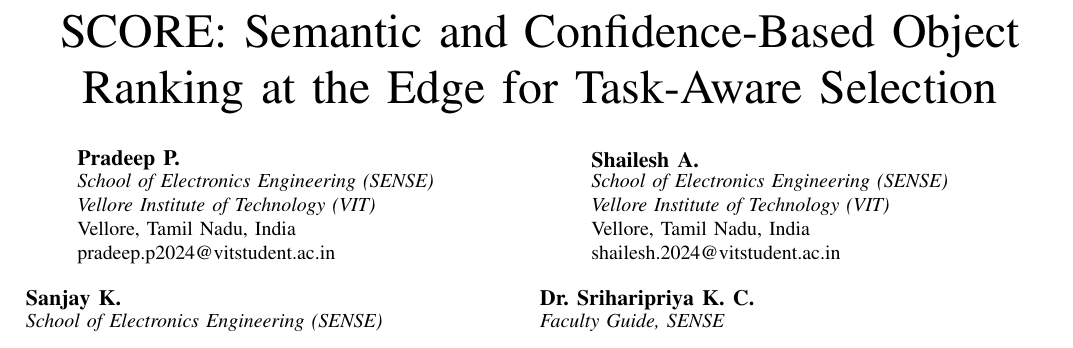
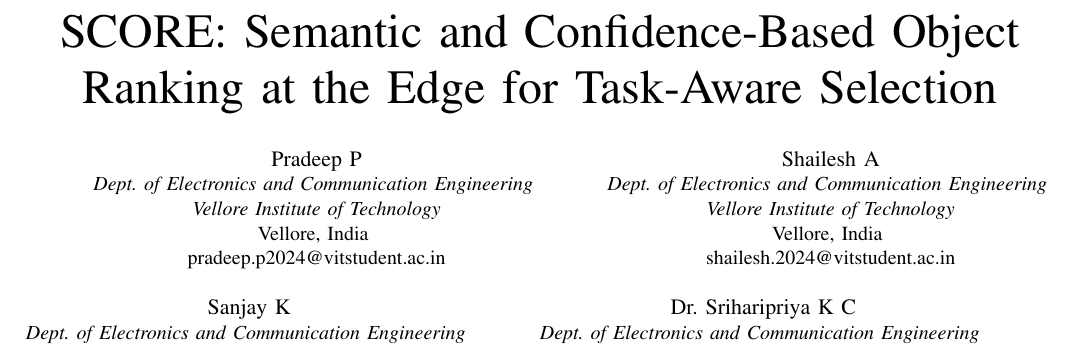
Before and after one commit to Shailesh-A-hub/task-aware-object-selection, a LaTeX paper (report/ieee_report.tex): part of page 1 of 5, cut so that both start at the same text. Compiled offline with pdfLaTeX.

Commit message:
Update author block to match sample SENSE IEEE format with blue url emails and exact department titles

```diff
--- a/report/ieee_report.tex
+++ b/report/ieee_report.tex
@@ -21,33 +21,29 @@
 }
 
 \author{
-\IEEEauthorblockN{\parbox{0.45\textwidth}{\raggedright \textbf{Pradeep P.}}}
-\IEEEauthorblockA{\parbox{0.45\textwidth}{\raggedright
-\textit{School of Electronics Engineering (SENSE)} \\
-\textit{Vellore Institute of Technology (VIT)}\\
-Vellore, Tamil Nadu, India \\
-pradeep.p2024@vitstudent.ac.in}}
+\IEEEauthorblockN{Pradeep P}
+\IEEEauthorblockA{\textit{Dept. of Electronics and Communication Engineering} \\
+\textit{Vellore Institute of Technology}\\
+Vellore, India \\
+\url{pradeep.p2024@vitstudent.ac.in}}
 \and
-\IEEEauthorblockN{\parbox{0.45\textwidth}{\raggedright \textbf{Shailesh A.}}}
-\IEEEauthorblockA{\parbox{0.45\textwidth}{\raggedright
-\textit{School of Electronics Engineering (SENSE)} \\
-\textit{Vellore Institute of Technology (VIT)}\\
-Vellore, Tamil Nadu, India \\
-shailesh.2024@vitstudent.ac.in}}
+\IEEEauthorblockN{Shailesh A}
+\IEEEauthorblockA{\textit{Dept. of Electronics and Communication Engineering} \\
+\textit{Vellore Institute of Technology}\\
+Vellore, India \\
+\url{shailesh.2024@vitstudent.ac.in}}
 \and
-\IEEEauthorblockN{\parbox{0.45\textwidth}{\raggedright \textbf{Sanjay K.}}}
-\IEEEauthorblockA{\parbox{0.45\textwidth}{\raggedright
-\textit{School of Electronics Engineering (SENSE)} \\
-\textit{Vellore Institute of Technology (VIT)}\\
-Vellore, Tamil Nadu, India \\
-sanjay.k2024d@vitstudent.ac.in}}
+\IEEEauthorblockN{Sanjay K}
+\IEEEauthorblockA{\textit{Dept. of Electronics and Communication Engineering} \\
+\textit{Vellore Institute of Technology}\\
+Vellore, India \\
+\url{sanjay.k2024d@vitstudent.ac.in}}
 \and
-\IEEEauthorblockN{\parbox{0.45\textwidth}{\raggedright \textbf{Dr. Sriharipriya K. C.}}}
-\IEEEauthorblockA{\parbox{0.45\textwidth}{\raggedright
-\textit{Faculty Guide, SENSE} \\
-\textit{Vellore Institute of Technology (VIT)}\\
-Vellore, Tamil Nadu, India \\
-sriharipriya.kc@vit.ac.in}}
+\IEEEauthorblockN{Dr. Sriharipriya K C}
+\IEEEauthorblockA{\textit{Dept. of Electronics and Communication Engineering} \\
+\textit{Vellore Institute of Technology}\\
+Vellore, India \\
+\url{sriharipriya.kc@vit.ac.in}}
 }
 
 \maketitle
```
Also changed, not shown: 1 other file.
